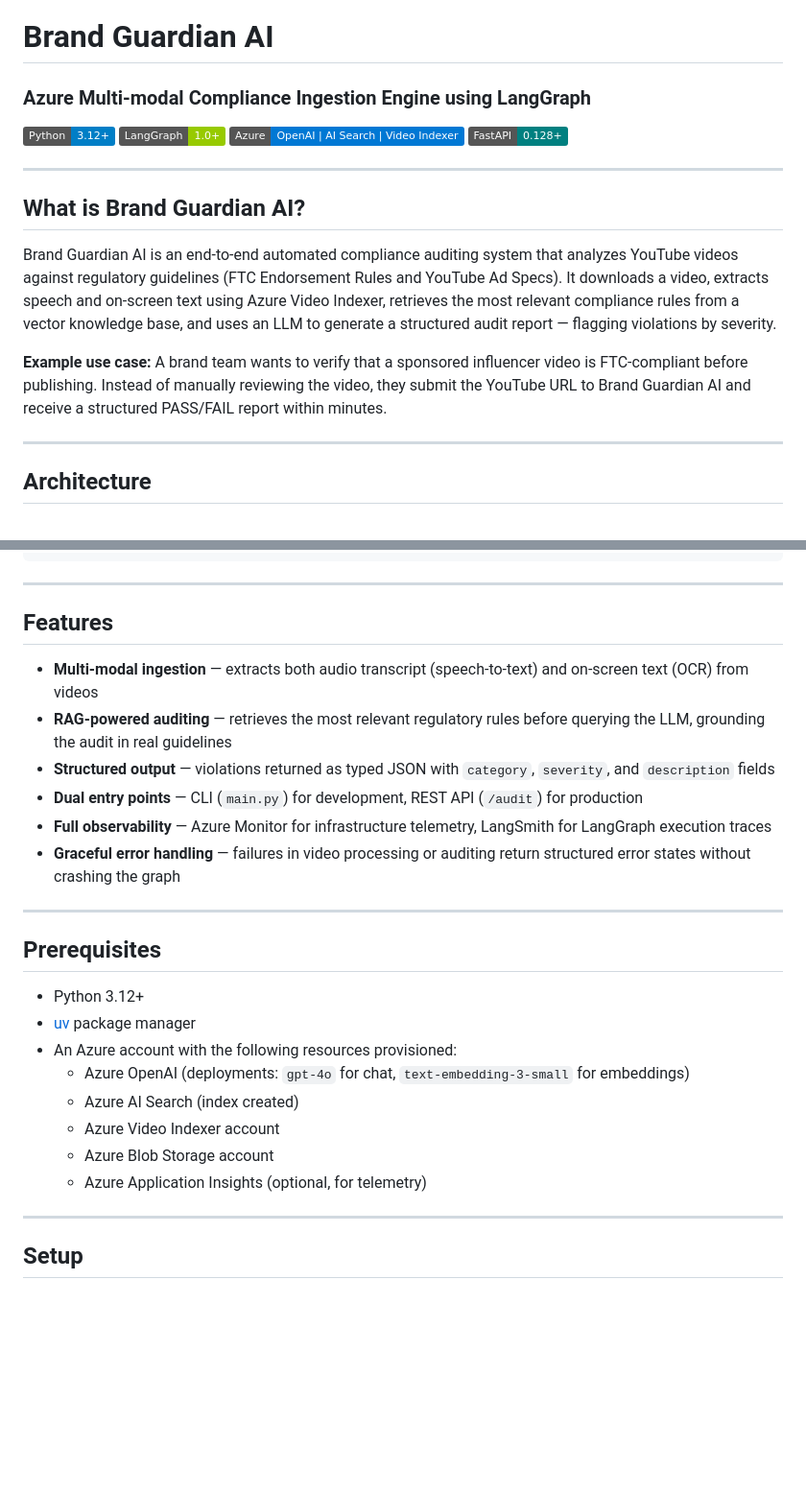
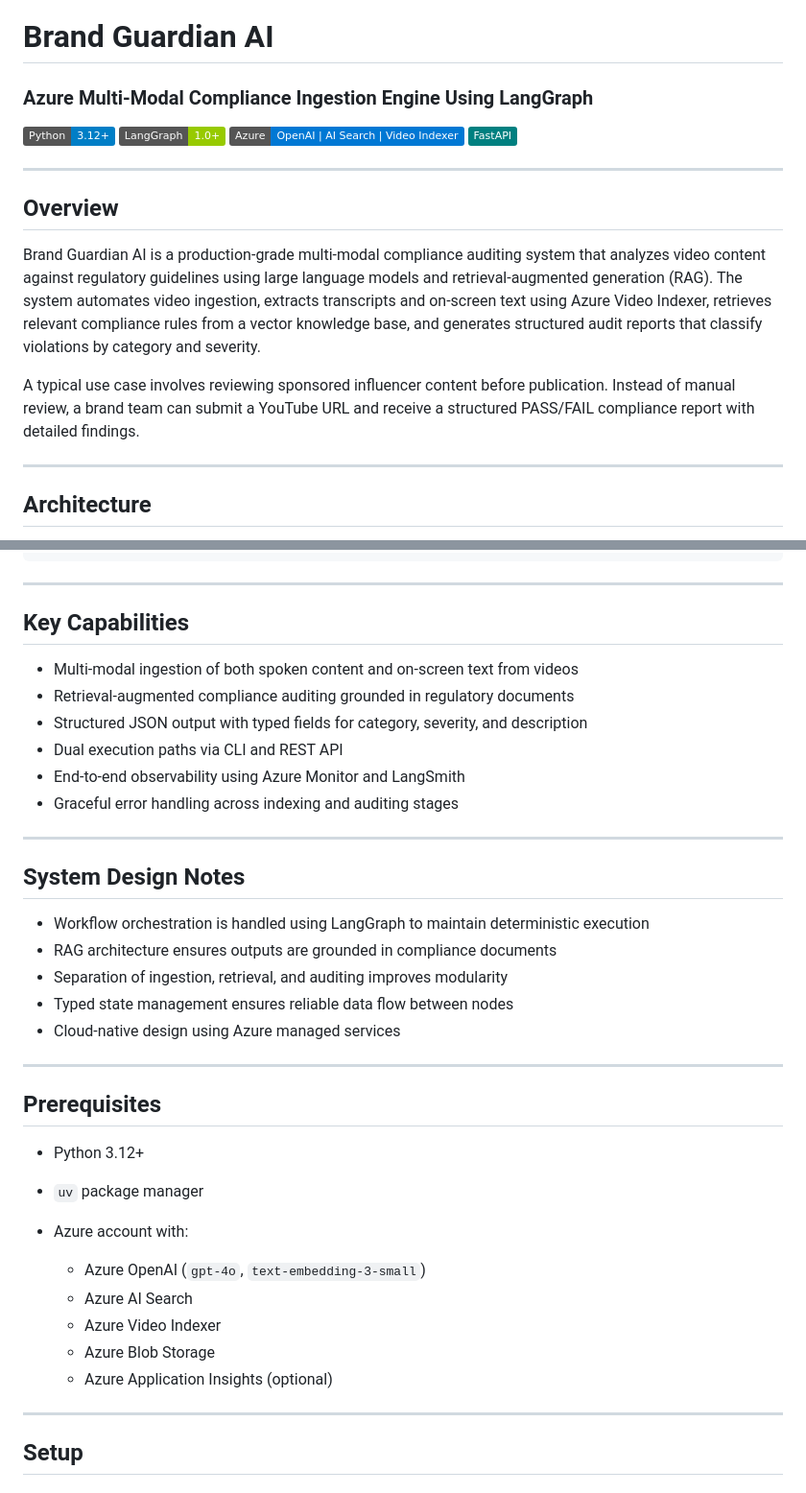
Before and after one commit to Muheet-Mehraj/Brand-Guardain-AI, a Markdown page: README.md, 2 parts joined by grey strips. Shown at 96% size. GitHub-like rendering; badges without logos; blank space fills up the shorter version.

```diff
--- a/README.md
+++ b/README.md
@@ -1,18 +1,19 @@
 # Brand Guardian AI
-### Azure Multi-modal Compliance Ingestion Engine using LangGraph
+
+### Azure Multi-Modal Compliance Ingestion Engine Using LangGraph
 
 [![Python](https://img.shields.io/badge/Python-3.12+-blue)](https://python.org)
 [![LangGraph](https://img.shields.io/badge/LangGraph-1.0+-green)](https://langchain-ai.github.io/langgraph/)
 [![Azure](https://img.shields.io/badge/Azure-OpenAI%20%7C%20AI%20Search%20%7C%20Video%20Indexer-0078D4)](https://azure.microsoft.com)
-[![FastAPI](https://img.shields.io/badge/FastAPI-0.128+-teal)](https://fastapi.tiangolo.com)
+[![FastAPI](https://img.shields.io/badge/FastAPI-teal)](https://fastapi.tiangolo.com)
 
 ---
 
-## What is Brand Guardian AI?
+## Overview
 
-Brand Guardian AI is an end-to-end automated compliance auditing system that analyzes YouTube videos against regulatory guidelines (FTC Endorsement Rules and YouTube Ad Specs). It downloads a video, extracts speech and on-screen text using Azure Video Indexer, retrieves the most relevant compliance rules from a vector knowledge base, and uses an LLM to generate a structured audit report — flagging violations by severity.
+Brand Guardian AI is a production-grade multi-modal compliance auditing system that analyzes video content against regulatory guidelines using large language models and retrieval-augmented generation (RAG). The system automates video ingestion, extracts transcripts and on-screen text using Azure Video Indexer, retrieves relevant compliance rules from a vector knowledge base, and generates structured audit reports that classify violations by category and severity.
 
-**Example use case:** A brand team wants to verify that a sponsored influencer video is FTC-compliant before publishing. Instead of manually reviewing the video, they submit the YouTube URL to Brand Guardian AI and receive a structured PASS/FAIL report within minutes.
+A typical use case involves reviewing sponsored influencer content before publication. Instead of manual review, a brand team can submit a YouTube URL and receive a structured PASS/FAIL compliance report with detailed findings.
 
 ---
 
@@ -49,27 +52,38 @@ Brand Guardian AI is an end-to-end automated compliance auditing system that ana
 
 ---
 
-## Features
+## Key Capabilities
 
-- **Multi-modal ingestion** — extracts both audio transcript (speech-to-text) and on-screen text (OCR) from videos
-- **RAG-powered auditing** — retrieves the most relevant regulatory rules before querying the LLM, grounding the audit in real guidelines
-- **Structured output** — violations returned as typed JSON with `category`, `severity`, and `description` fields
-- **Dual entry points** — CLI (`main.py`) for development, REST API (`/audit`) for production
-- **Full observability** — Azure Monitor for infrastructure telemetry, LangSmith for LangGraph execution traces
-- **Graceful error handling** — failures in video processing or auditing return structured error states without crashing the graph
+* Multi-modal ingestion of both spoken content and on-screen text from videos
+* Retrieval-augmented compliance auditing grounded in regulatory documents
+* Structured JSON output with typed fields for category, severity, and description
+* Dual execution paths via CLI and REST API
+* End-to-end observability using Azure Monitor and LangSmith
+* Graceful error handling across indexing and auditing stages
+
+---
+
+## System Design Notes
+
+* Workflow orchestration is handled using LangGraph to maintain deterministic execution
+* RAG architecture ensures outputs are grounded in compliance documents
+* Separation of ingestion, retrieval, and auditing improves modularity
+* Typed state management ensures reliable data flow between nodes
+* Cloud-native design using Azure managed services
 
 ---
 
 ## Prerequisites
 
-- Python 3.12+
-- [uv](https://docs.astral.sh/uv/) package manager
-- An Azure account with the following resources provisioned:
-  - Azure OpenAI (deployments: `gpt-4o` for chat, `text-embedding-3-small` for embeddings)
-  - Azure AI Search (index created)
-  - Azure Video Indexer account
-  - Azure Blob Storage account
-  - Azure Application Insights (optional, for telemetry)
+* Python 3.12+
+* `uv` package manager
+* Azure account with:
+
+  * Azure OpenAI (`gpt-4o`, `text-embedding-3-small`)
+  * Azure AI Search
+  * Azure Video Indexer
+  * Azure Blob Storage
+  * Azure Application Insights (optional)
 
 ---
 
```
Also changed, not shown: other parts of README.md (+47 -103 lines).
